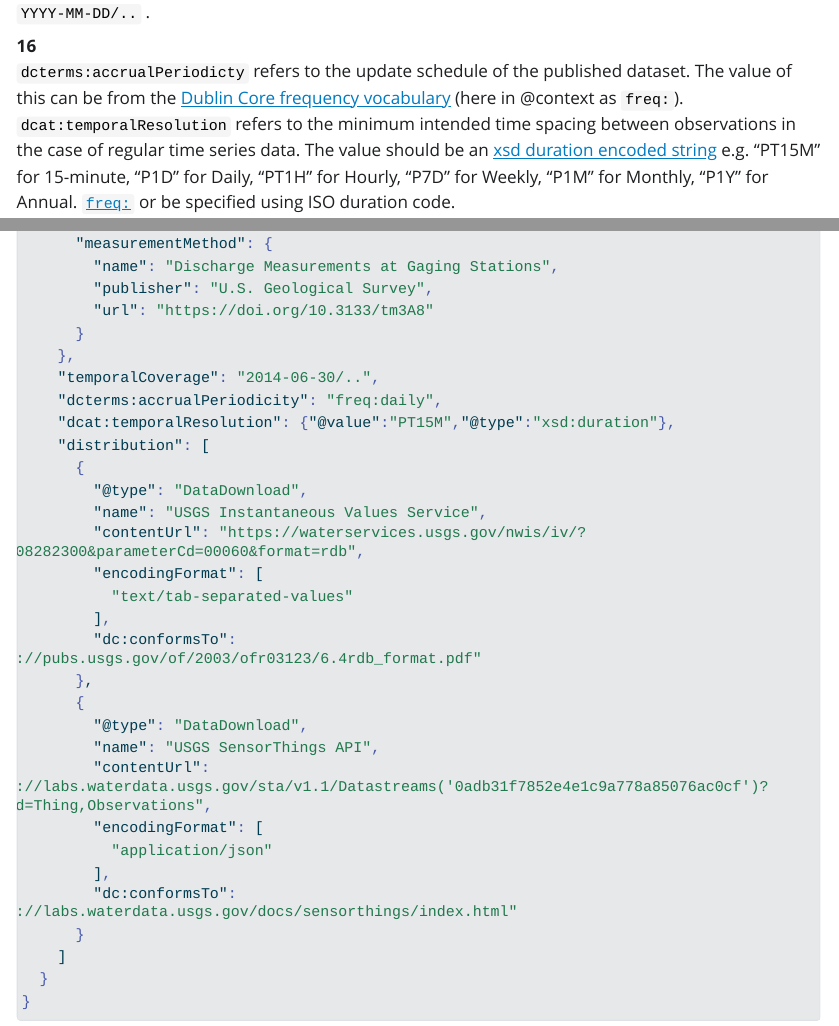
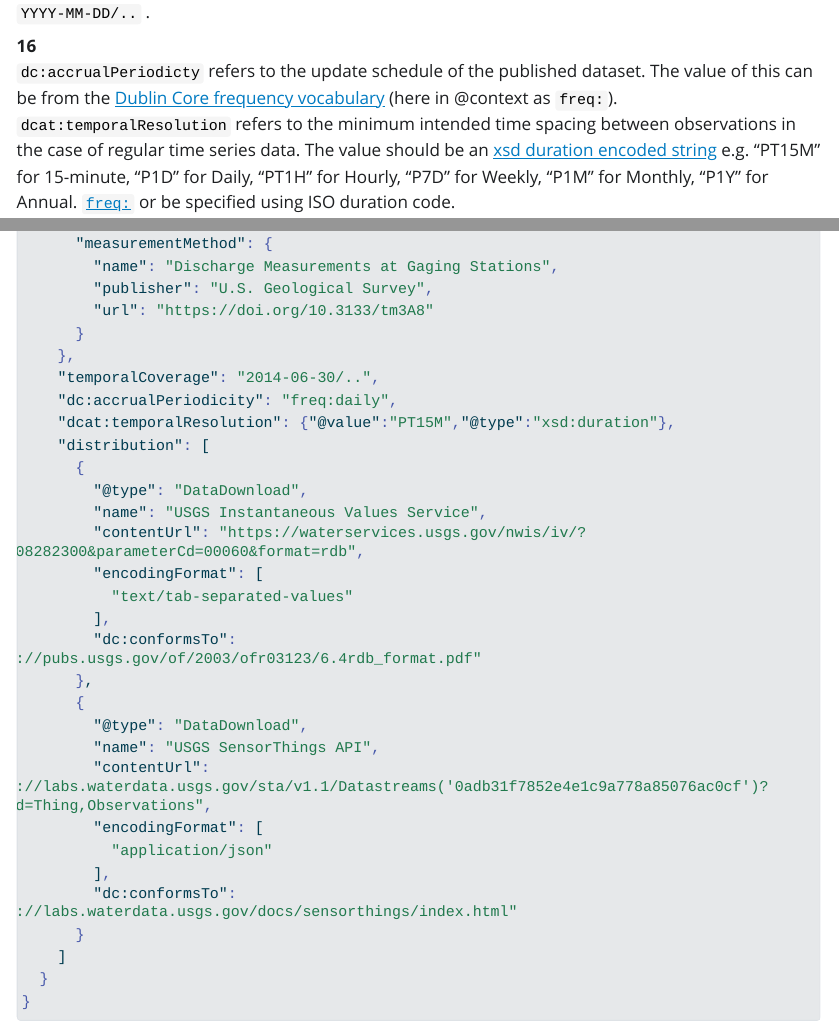
Before and after one commit to internetofwater/geoconnex-guidance, a Quarto document (index.qmd): the page in a window 1100 px wide, from its top, and a second part further down, joined at a grey line. The pictures show the output file index.html that the author committed with the source, opened offline; Quarto's library style sheets are replaced by a plain one without menus; long lines of code are wrapped.

Commit message:
update dc context term

```diff
--- a/index.qmd
+++ b/index.qmd
@@ -484,7 +484,7 @@
      }                                                                                                        // <14>
     },                                                                                                        // <14>
    "temporalCoverage": "2014-06-30/..",                                                                       // <15>
-   "dcterms:accrualPeriodicity": "freq:daily",                                                                // <16>
+   "dc:accrualPeriodicity": "freq:daily",                                                                // <16>
    "dcat:temporalResolution": {"@value":"PT15M","@type":"xsd:duration"},                                                                        // <16>
    "distribution": [                                                                                          // <17>
      {
@@ -521,7 +521,7 @@
 13. `measurementTechnique` is meant to be a highly general account of the data generating procedure, and primarily to distinguish between observed and modeled data. It is highly recommended for this to be `model` or `observation`, or if more specificity is required, to restrict these values to the ODM2 [methodType](http://vocabulary.odm2.org/methodtype/) vocabulary.
 14. `measurementMethod` specifies the method used to generate the data to as great a degree of specificity as possible. Ideally it could a persistent identifier that directs to a machine-readable web resource that unambiguously describes that method. This would look something like this: `"measurementMethod": {"@id": "https://www.nemi.gov/methods/method_summary/4680/"}` In lieu of that, a name, description and URL to human-readable web resource like an explanatory webpage, technical report, standards document, or academic article would be appropriate, as in this example for USGS discharge measurement.
 15. `temporal coverage` refers to the first and last time for which data is available. It can be specified using [ISO 8061 interval format](https://en.wikipedia.org/wiki/ISO_8601#Time_intervals) (`YYYY-MM-DD/YYYY-MM-DD`, with the start date first and the end date after the `/` . It can also include time like so `YYYY-MM-DDTHH:MM:SS/YYYY-MM-DDTHH:MM:SS` . If the dataset has no end date, as there is an active monitoring program, then this can be indicated like so `YYYY-MM-DD/..` .
-16. `dcterms:accrualPeriodicty` refers to the update schedule of the published dataset. The value of this can be from the [Dublin Core frequency vocabulary](https://www.dublincore.org/specifications/dublin-core/collection-description/frequency/) (here in @context as `freq:`). `dcat:temporalResolution`  refers to the minimum intended time spacing between observations in the case of regular time series data. The value should be an [xsd duration encoded string](http://www.datypic.com/sc/xsd/t-xsd_duration.html) e.g. "PT15M" for 15-minute, "P1D" for Daily, "PT1H" for Hourly, "P7D" for Weekly, "P1M" for Monthly, "P1Y" for Annual. [`freq:`](https://www.dublincore.org/specifications/dublin-core/collection-description/frequency/) or be specified using ISO duration code.
+16. `dc:accrualPeriodicty` refers to the update schedule of the published dataset. The value of this can be from the [Dublin Core frequency vocabulary](https://www.dublincore.org/specifications/dublin-core/collection-description/frequency/) (here in @context as `freq:`). `dcat:temporalResolution`  refers to the minimum intended time spacing between observations in the case of regular time series data. The value should be an [xsd duration encoded string](http://www.datypic.com/sc/xsd/t-xsd_duration.html) e.g. "PT15M" for 15-minute, "P1D" for Daily, "PT1H" for Hourly, "P7D" for Weekly, "P1M" for Monthly, "P1Y" for Annual. [`freq:`](https://www.dublincore.org/specifications/dublin-core/collection-description/frequency/) or be specified using ISO duration code.
 17. `distribution` provides a way to structure information about data access points. This can range in complexity from a specification of a URL and format to specifications for how to interact with an API. In this example, a URL, format (`encodingFormat` populated by [MIME type](https://www.iana.org/assignments/media-types/media-types.xhtml)). `conformsTo` is optional and should be a document that helps interpret the data structure. This could be a link to a data dictionary in the case of simple tabular data, documentation of a data model for a complex database, or an API specification document for an API endpoint.
 18. Multiple `distributions` can be specified using nested JSON arrays.
 
@@ -908,7 +908,7 @@
       }
     },
     "temporalCoverage": "2014-06-30/..",
-    "dcterms:accrualPeriodicity": "freq:daily",
+    "dc:accrualPeriodicity": "freq:daily",
     "dcat:temporalResolution": {"@value":"PT15M","@type":"xsd:duration"},
     "distribution": [
       {
@@ -1030,7 +1030,7 @@
     }
   ],
   "temporalCoverage": "2002-01-01/2020-12-31",
-  "dcterms:accrualPeriodicity": "freq:daily",
+  "dc:accrualPeriodicity": "freq:daily",
   "dcat:temporalResolution": {"@value":"PT15M","@type":"xsd:duration"},
   "about": [
     {
```
Also changed, not shown: index.html, 2 other files.
